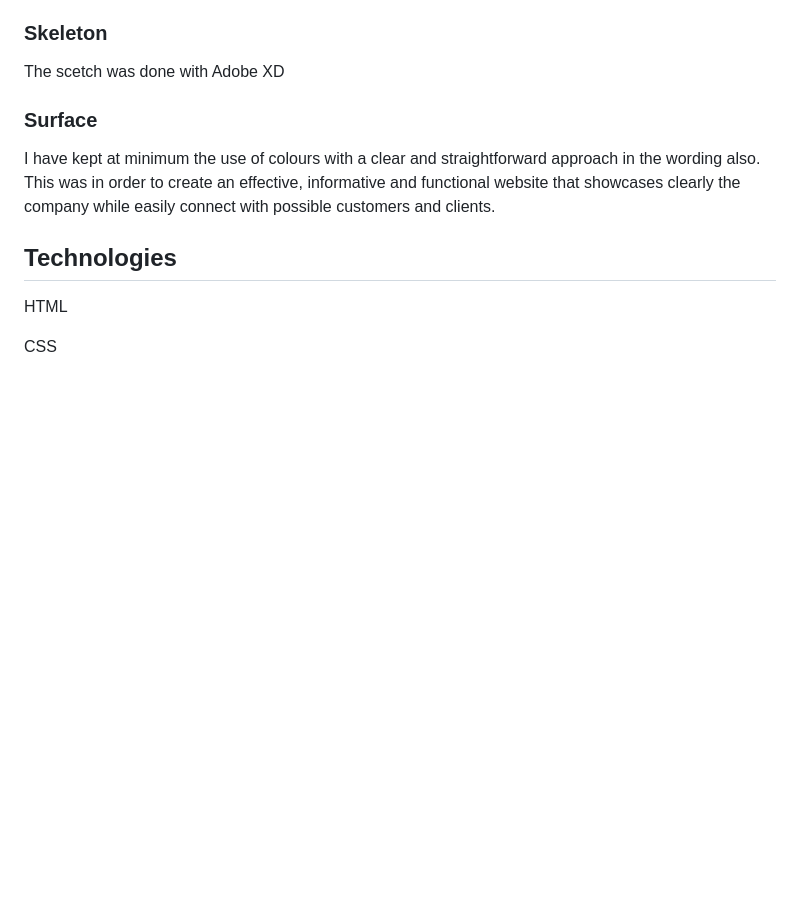
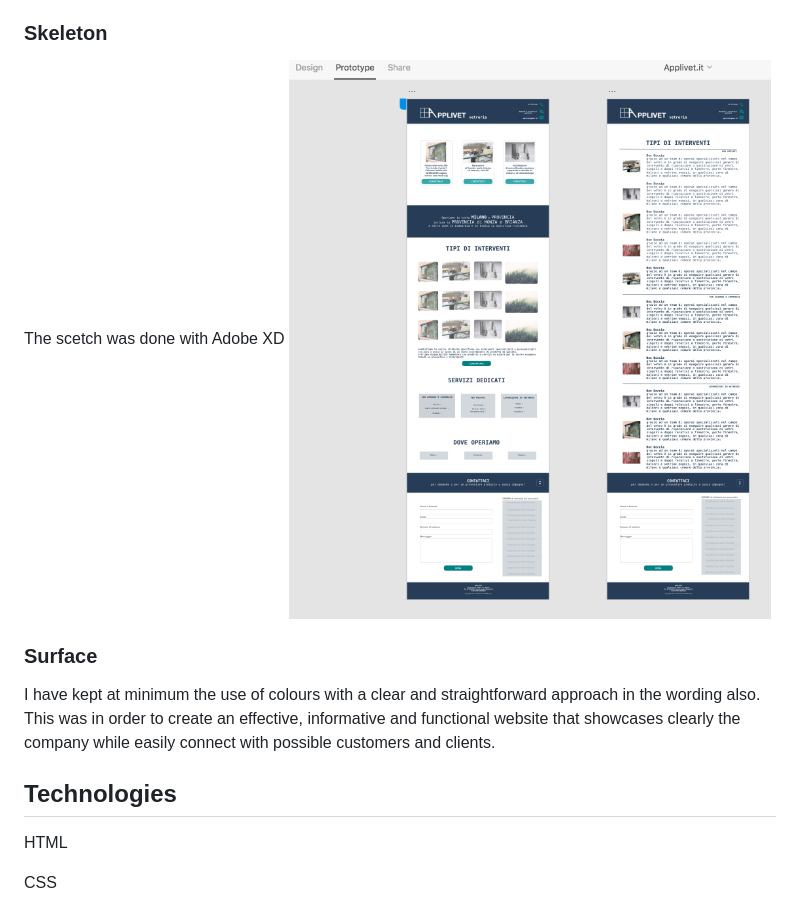
Before and after one commit to Code-Institute-Submissions/Applivet.it, a Markdown page: README.md, the part around the change. Rendered like a GitHub page; pictures changed too: assets/img/applivet_sketch.png (added); blank space fills up the shorter version.

```diff
--- a/README.md
+++ b/README.md
@@ -25,6 +25,7 @@ The website is divided into two pages, one main page and a secondary page. The m
 ### Skeleton
 
 The scetch was done with Adobe XD
+![Applivet sketch](./assets/img/applivet_sketch.png)
 
 ### Surface
 
```
